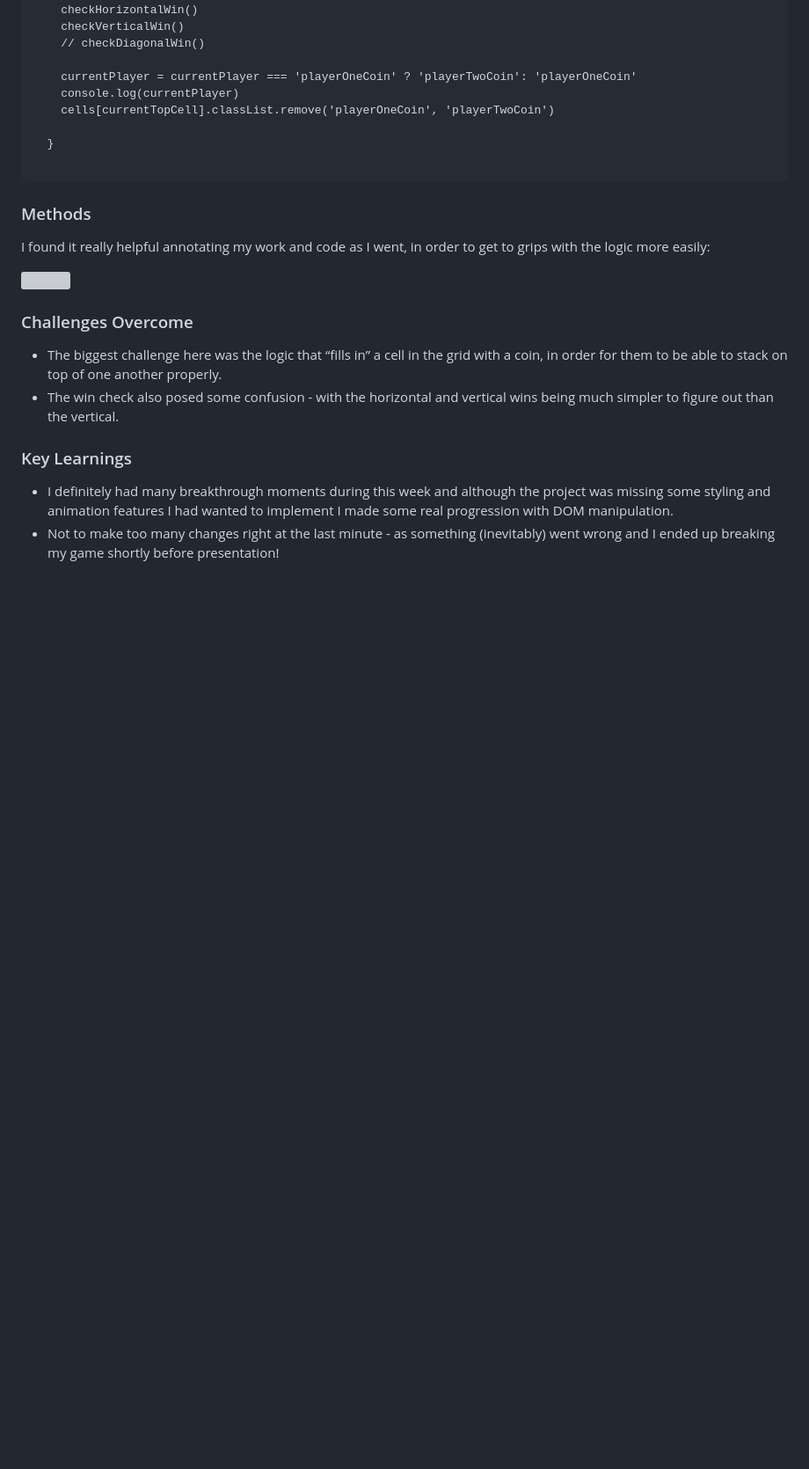
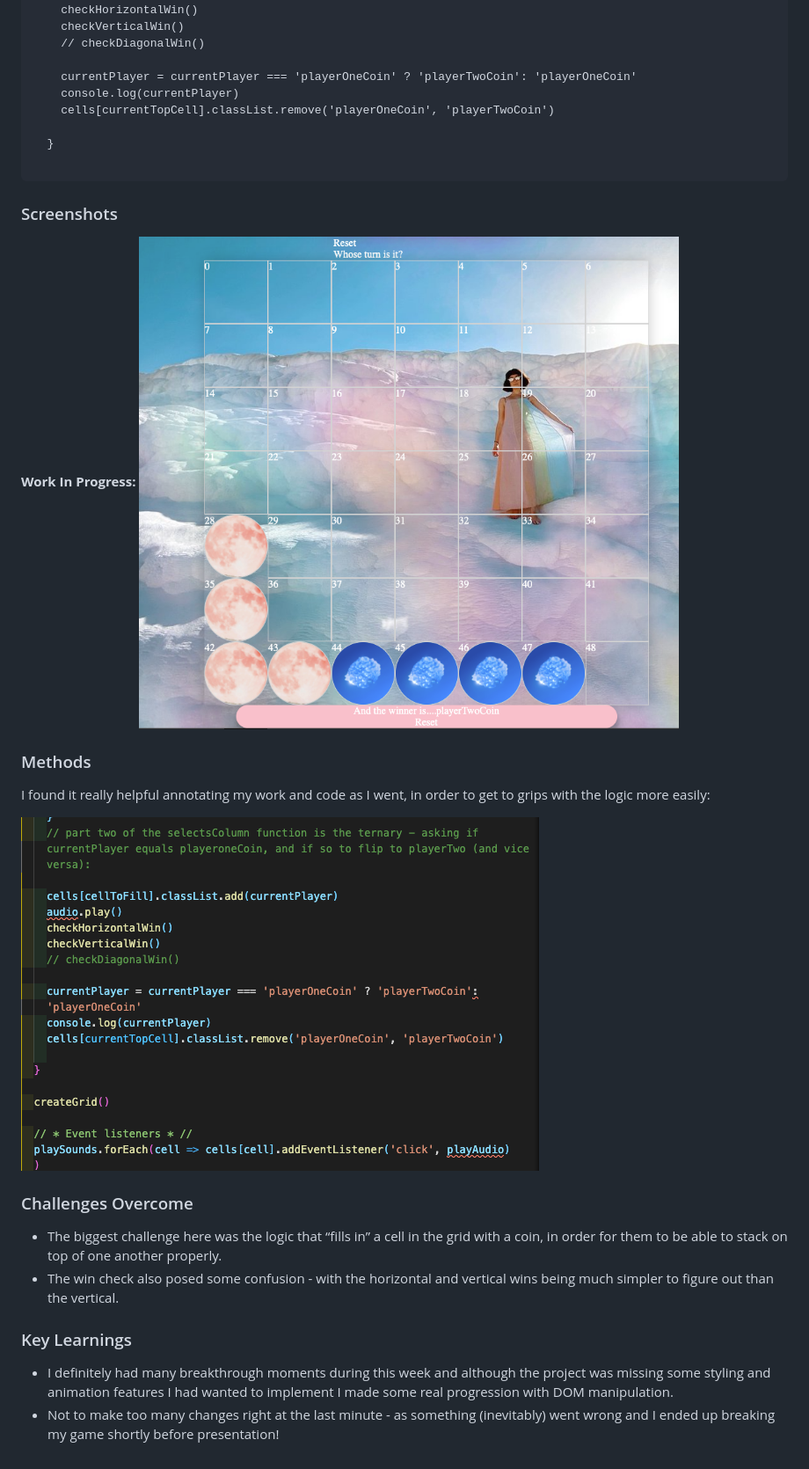
Before and after one commit to aislinb/sei-project-1, a Markdown page: README.md, the part around the change printed below. Shown: that part at 88% size. GitHub-like rendering; pictures changed too: media/annotated-code.png (added), media/work-in-prog.png (added); blank space fills up the shorter version; grey boxes are pictures that could not be loaded.

Commit message:
readme added

````diff
--- a/README.md
+++ b/README.md
@@ -166,10 +167,14 @@ function handlePlayerSelectsColumn(event) {
 
 ```
 
+### Screenshots
+**Work In Progress:**
+![Work In Progress Example](./media/work-in-prog.png)
+
 ### Methods
 I found it really helpful annotating my work and code as I went, in order to get to grips with the logic more easily:
 
-![](Screenshot%202021-02-23%20at%2012.32.44.png)
+![Annotated Code Example](./media/annotated-code.png)
 
 ### Challenges Overcome
 * The biggest challenge here was the logic that “fills in” a cell in the grid with a coin, in order for them to be able to stack on top of one another properly.
````
Also changed, not shown: other parts of README.md (+1 -0 lines).
